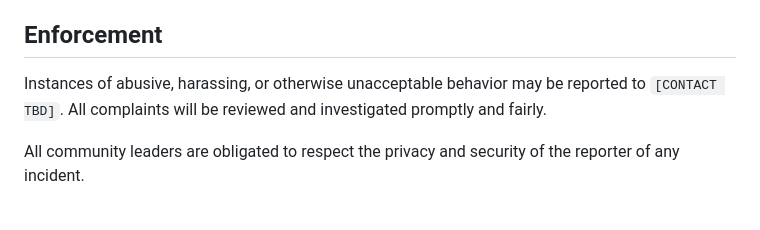
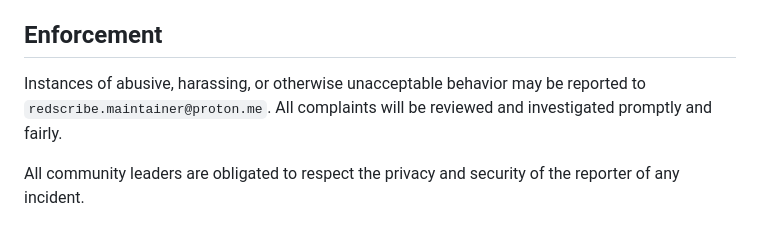
Before and after one commit to redscribe-labs/redscribe, a Markdown page: CODE_OF_CONDUCT.md, the part around the change. Drawn GitHub-style.

Commit message:
Fill in Code of Conduct enforcement contact
Points reports to the maintainer email already used in SECURITY.md.

```diff
--- a/CODE_OF_CONDUCT.md
+++ b/CODE_OF_CONDUCT.md
@@ -53,8 +53,8 @@ public spaces.
 ## Enforcement
 
 Instances of abusive, harassing, or otherwise unacceptable behavior may
-be reported to `[CONTACT TBD]`. All complaints will be reviewed and
-investigated promptly and fairly.
+be reported to `redscribe.maintainer@proton.me`. All complaints will be
+reviewed and investigated promptly and fairly.
 
 All community leaders are obligated to respect the privacy and security
 of the reporter of any incident.
```
